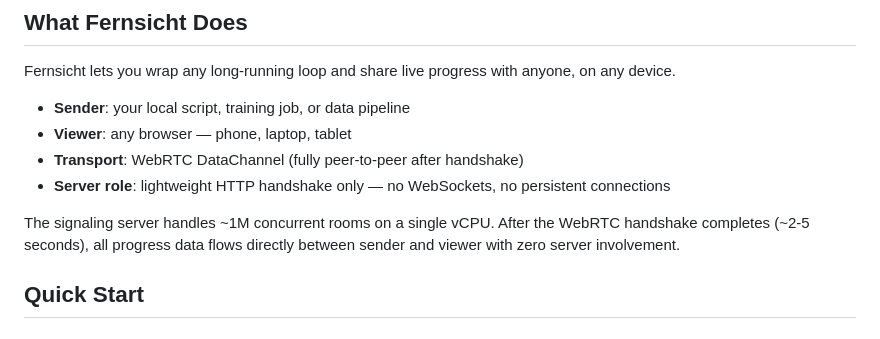
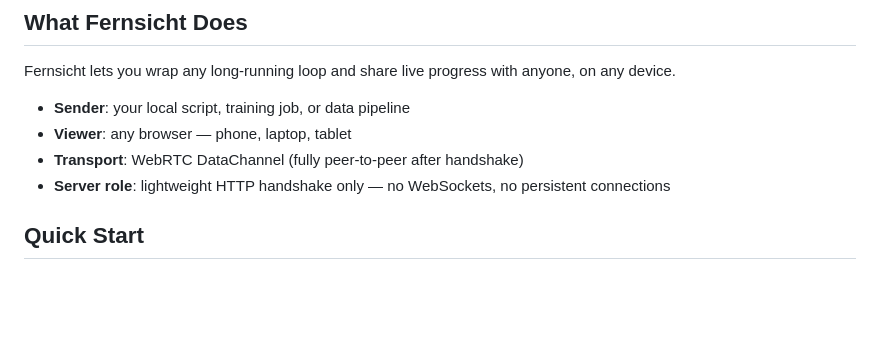
Before and after one commit to MuteJester/Fernsicht, a Markdown page: README.md, the part around the change. Drawn GitHub-style; blank space fills up the shorter version.

Commit message:
docs: remove signaling server performance claim from README

```diff
--- a/README.md
+++ b/README.md
@@ -26,8 +26,6 @@ Fernsicht lets you wrap any long-running loop and share live progress with anyon
 - **Viewer**: any browser — phone, laptop, tablet
 - **Transport**: WebRTC DataChannel (fully peer-to-peer after handshake)
 - **Server role**: lightweight HTTP handshake only — no WebSockets, no persistent connections
-
-The signaling server handles ~1M concurrent rooms on a single vCPU. After the WebRTC handshake completes (~2-5 seconds), all progress data flows directly between sender and viewer with zero server involvement.
 
 ## Quick Start
 
```
